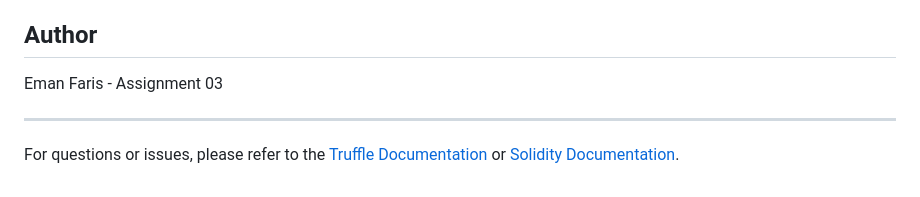
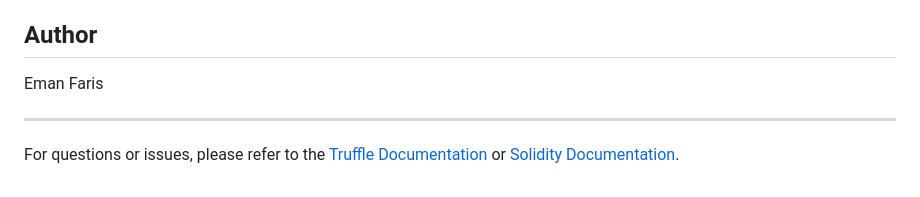
Before and after one commit to emann1318/Building-and-Deploying-Smart-Contracts-using-Truffle-and-Ganache, a Markdown page: README.md, the part around the change. Rendered like a GitHub page.

```diff
--- a/README.md
+++ b/README.md
@@ -297,7 +297,7 @@ MIT License - See LICENSE file for details
 
 ## Author
 
-Eman Faris - Assignment 03
+Eman Faris
 
 ---
 
```
